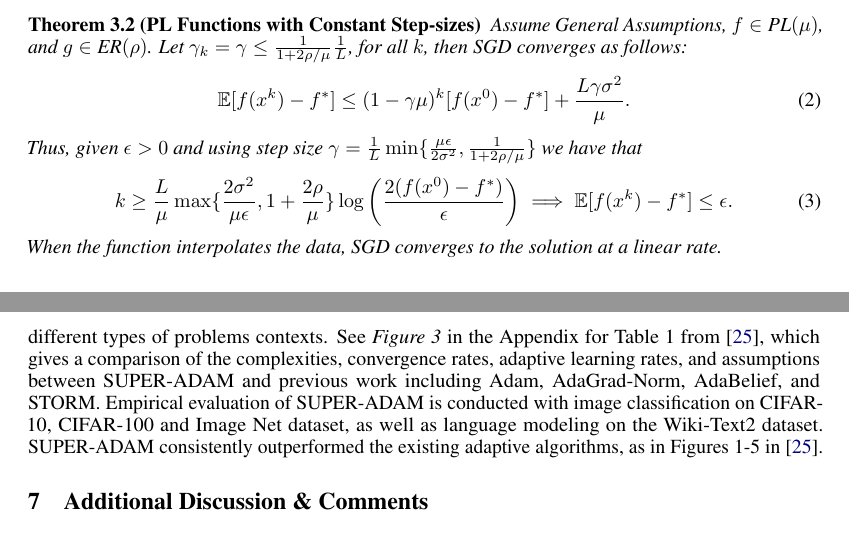
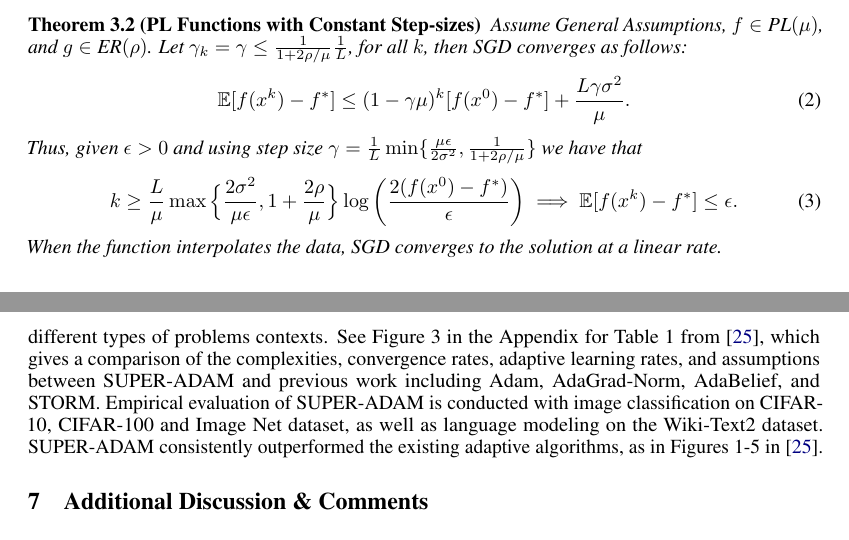
Before and after one commit to ericxiaseattle/CSE543, a LaTeX document (Final/final.tex): two parts of pages 2 and 9 of 13, joined at a grey line, cut so that both start at the same text. Compiled offline with pdfLaTeX.

Commit message:
final v1

```diff
--- a/Final/final.tex
+++ b/Final/final.tex
@@ -142,7 +142,7 @@ The main results of the paper are convergence bounds using the ER condition for
 	Thus, given $\epsilon > 0$ and using step size $\gamma = \frac{1}{L}\min\{\frac{\mu\epsilon}{2\sigma^2}, \frac{1}{1+2\rho/\mu}\}$ we have that
 	\begin{equation}
 		\label{eq33}
-		k\geq \frac{L}{\mu}\max\{\frac{2\sigma^2}{\mu\epsilon}, 1+\frac{2\rho}{\mu}\}\log\left(\frac{2(f(x^0) - f^*)}{\epsilon}\right) \implies \mathbb{E}[f(x^k) - f^*]\leq \epsilon.
+		k\geq \frac{L}{\mu}\max\Big\{\frac{2\sigma^2}{\mu\epsilon}, 1+\frac{2\rho}{\mu}\Big\}\log\left(\frac{2(f(x^0) - f^*)}{\epsilon}\right) \implies \mathbb{E}[f(x^k) - f^*]\leq \epsilon.
 	\end{equation}
 	When the function interpolates the data, SGD converges to the solution at a linear rate.
 \end{theorem}
@@ -390,7 +390,7 @@ Defining a measure $\mathcal{M}_t\coloneqq\frac{1}{\rho}||\nabla f(x_t) - g_t||
 we can then bound the sum of the expected gradient mappings over $T$ iterations by the summation of $\mathbb{E}[\mathcal{M}_t]$ over all $T$, for which an upper bound is found thus giving \hyperref[eq61]{(1)}.
 \subsection{Discussion}
 SUPER-ADAM achieves convergence rates that either match or exceed previous state-of-the-art while imposing much weaker assumptions and allowing for an universal adaptive learning rate between different types of problems contexts.
-See \textit{Figure 3} in the Appendix for Table 1 from~\cite{https://doi.org/10.48550/arxiv.2106.08208}, which gives a comparison of the complexities, convergence rates, adaptive learning rates, and assumptions between SUPER-ADAM and previous work including Adam, AdaGrad-Norm, AdaBelief, and STORM.
+See \hyperref[fig3]{Figure 3} in the Appendix for Table 1 from~\cite{https://doi.org/10.48550/arxiv.2106.08208}, which gives a comparison of the complexities, convergence rates, adaptive learning rates, and assumptions between SUPER-ADAM and previous work including Adam, AdaGrad-Norm, AdaBelief, and STORM.
 Empirical evaluation of SUPER-ADAM is conducted with image classification on CIFAR-10, CIFAR-100 and Image Net dataset, as well as language modeling on the Wiki-Text2 dataset. SUPER-ADAM consistently outperformed the existing adaptive algorithms,
 as in Figures 1-5 in~\cite{https://doi.org/10.48550/arxiv.2106.08208}.
 \section{Additional Discussion \& Comments}
```
